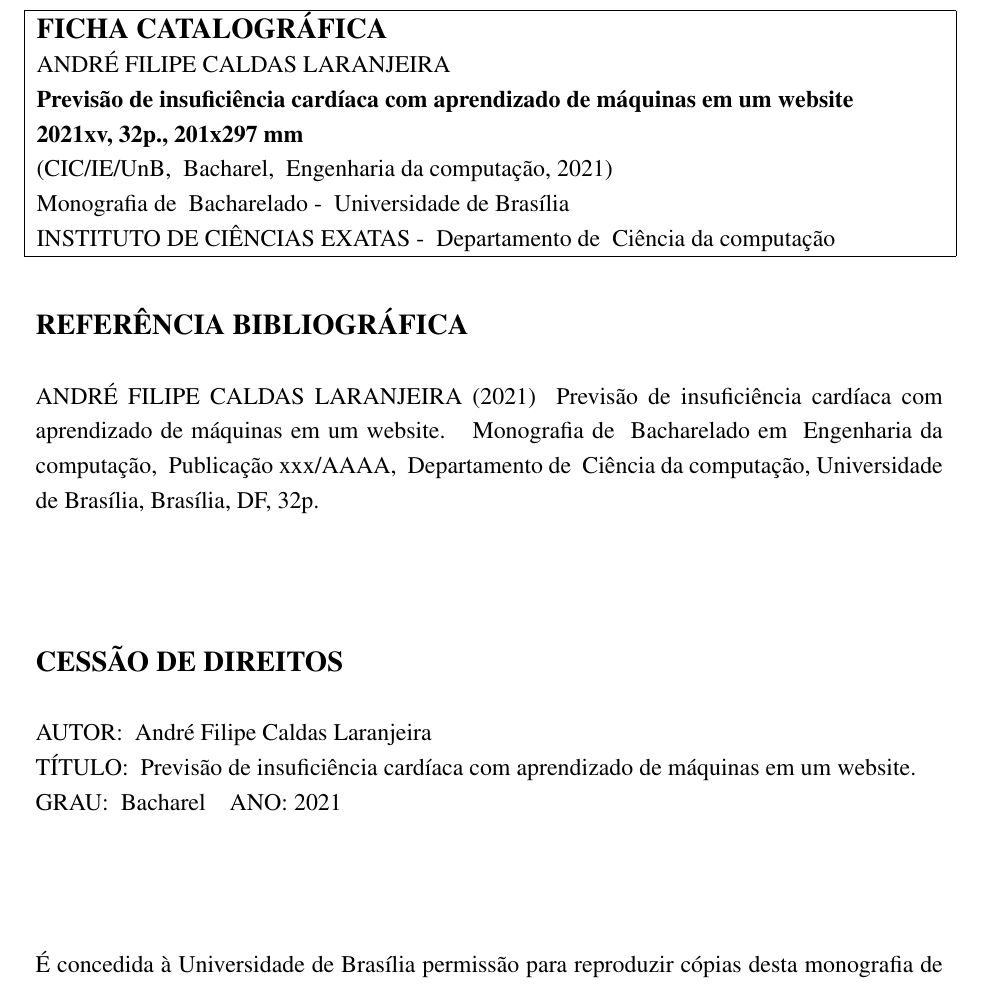
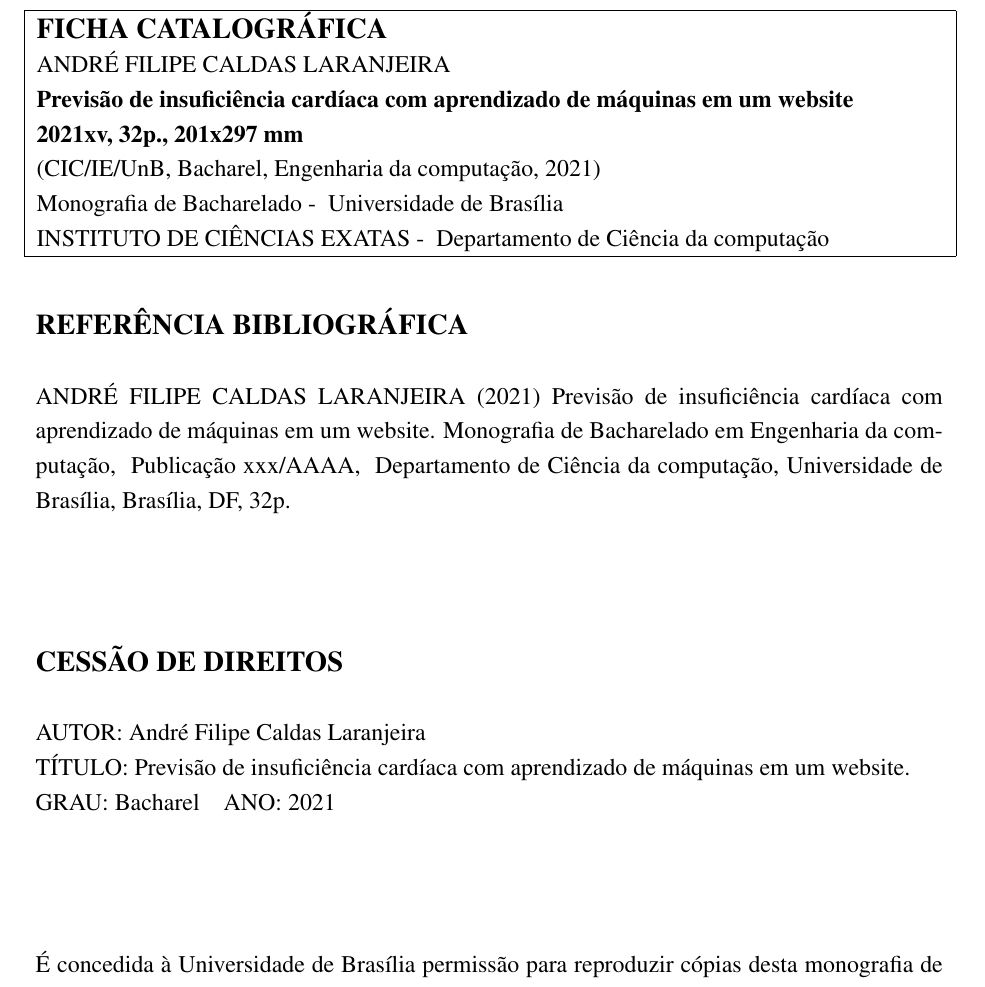
Before and after one commit to AndreLaranjeira/ML-HeartFailureSurvival, a LaTeX book (report/monografia.tex, which reads report/styles/template-FT-UnB/ft2unb.sty): part of page 4 of 44, cut so that both start at the same text. Compiled offline with pdfLaTeX.

Commit message:
Report - Minor changes to template style

```diff
--- a/report/monografia.tex
+++ b/report/monografia.tex
@@ -56,7 +56,6 @@
 \titulolinhai{Previsão de insuficiência cardíaca}
 \titulolinhaii{com aprendizado de máquinas}
 \titulolinhaiii{em um website}
-\titulolinhaiv{}
 
 \autori{André Filipe Caldas Laranjeira}
 %Caso seu nome não caiba em uma única linha, divida ele nos comandos abaixo
--- a/report/styles/template-FT-UnB/ft2unb.sty
+++ b/report/styles/template-FT-UnB/ft2unb.sty
@@ -154,8 +154,8 @@
 
 \vspace*{2cm}
 
-{\bf\MakeUppercase{\tipodemonografianome \space de \space \programastr \space em \space \areastr}}\\
-{\bf\MakeUppercase{DEPARTAMENTO DE \space \departamentostr}}\\
+{\bf\MakeUppercase{\tipodemonografianome \space de \programastr \space em \areastr}}\\
+{\bf\MakeUppercase{DEPARTAMENTO DE \departamentostr}}\\
 
 
 \vspace{3.8cm}
@@ -172,7 +172,7 @@
 \begin{center}
 {\large\bf UNIVERSIDADE DE BRASÍLIA}\\
 {\large\bf \faculdadestr}\\
-{\large\bf\MakeUppercase{DEPARTAMENTO DE \space \departamentostr}}\\
+{\large\bf\MakeUppercase{DEPARTAMENTO DE \departamentostr}}\\
 
 \vspace*{8.5cm}
 
@@ -198,16 +198,16 @@
 
 \vspace*{2cm}
 
-{\bf Orientador: \space \MakeUppercase{\membrodabancainome}}\\
+{\bf Orientador: \MakeUppercase{\membrodabancainome}}\\
 
 \vspace*{2cm}
 
-{\bf\MakeUppercase{\tipodemonografianome \space de \space \programastr \space em \space \areastr}}\\
+{\bf\MakeUppercase{\tipodemonografianome \space de \programastr \space em \areastr}}\\
 
 
 \vspace{2.3cm}
-{\bf\MakeUppercase{PUBLICAÇÃO \siglapublicacaostr \space - \space \numpublicacaostr}}\\
-{\normalsize\bf\MakeUppercase{BRASÍLIA-DF, \dianum \space DE \space \mesnome \space DE \anonome.}}\\
+{\bf\MakeUppercase{PUBLICAÇÃO \siglapublicacaostr \space - \numpublicacaostr}}\\
+{\normalsize\bf\MakeUppercase{BRASÍLIA-DF, \dianum \space DE \mesnome \space DE \anonome.}}\\
 \end{center}
 \end{titlepage}
 }
@@ -219,7 +219,7 @@
   \begin{center}
     {\large \bf UNIVERSIDADE DE BRASÍLIA}\\
     {\large \bf \faculdadestr}\\
-    {\large\bf\MakeUppercase{DEPARTAMENTO DE \space \departamentostr}}\\
+    {\large\bf\MakeUppercase{DEPARTAMENTO DE \departamentostr}}\\
 
     \vspace{0.5cm}
     %{\Large \tipodemonografianome}
@@ -278,7 +278,7 @@ DA UNIVERSIDADE DE BRASÍLIA, COMO PARTE DOS REQUISITOS NECESSÁRIOS PARA A OBTE
   \end{center}
 
   %\the\day
-  \begin{flushright}{\normalsize\bf\MakeUppercase{BRASÍLIA, \space \dianum \space DE \space \mesnome \space DE \space \anonome.}}\end{flushright}
+  \begin{flushright}{\normalsize\bf\MakeUppercase{BRASÍLIA, \dianum \space DE \mesnome \space DE \anonome.}}\end{flushright}
 \end{titlepage}
 }
 
@@ -293,18 +293,18 @@ DA UNIVERSIDADE DE BRASÍLIA, COMO PARTE DOS REQUISITOS NECESSÁRIOS PARA A OBTE
   		\bf\MyTitle \\
   		%ano de defesa, dia de defesa em romanos, número de páginas, largura da folha
   		\bf{\anonome xv, \totalpgsstr p., 201x297 mm}\\
-  		(\siglaareastr/\siglafaculdadestr/UnB, \space \graunome, \space \areastr, \anonome)\\
-  		\tipodemonografianome \space de \space \programastr \space - \space Universidade de Brasília\\
-  		\faculdadestr \space - \space Departamento de \space \departamentostr\\
+  		(\siglaareastr/\siglafaculdadestr/UnB, \graunome, \areastr, \anonome)\\
+  		\tipodemonografianome \space de \programastr \space - \space Universidade de Brasília\\
+  		\faculdadestr \space - \space Departamento de \departamentostr\\
   		\hline
   	\end{tabular}\\\\
 
   	\begin{tabular}{p{16cm}}
 	  	{\large\bf REFERÊNCIA BIBLIOGRÁFICA}\\
   		\\
-	  	\MakeUppercase\autorinome \space (\anonome) \space \MyTitle. \space \tipodemonografianome \space de \space \programastr \space
-	  	em \space \areastr, \space Publicação \numpublicacaostr,
-	  	\space Departamento de \space \departamentostr,\space Universidade de Brasília, Brasília, DF, \totalpgsstr p.\\
+	  	\MakeUppercase\autorinome \space (\anonome) \MyTitle. \tipodemonografianome \space de  \programastr \space
+	  	em \areastr, \space Publicação \numpublicacaostr,
+	  	\space Departamento de \departamentostr,\space Universidade de Brasília, Brasília, DF, \totalpgsstr p.\\
   	\end{tabular}
 
 
@@ -313,9 +313,9 @@ DA UNIVERSIDADE DE BRASÍLIA, COMO PARTE DOS REQUISITOS NECESSÁRIOS PARA A OBTE
   	\begin{tabular}{p{16cm}}
     {\large\bf CESSÃO DE DIREITOS}\\
     \\
-    AUTOR: \space \autorinome \\
-    TÍTULO: \space \MyTitle. \\
-    GRAU: \space \graunome \space\space\space\space ANO: \anonome
+    AUTOR: \autorinome \\
+    TÍTULO: \MyTitle. \\
+    GRAU: \graunome \space\space\space\space ANO: \anonome
   	\end{tabular}
 
     \vspace{2cm}
```
